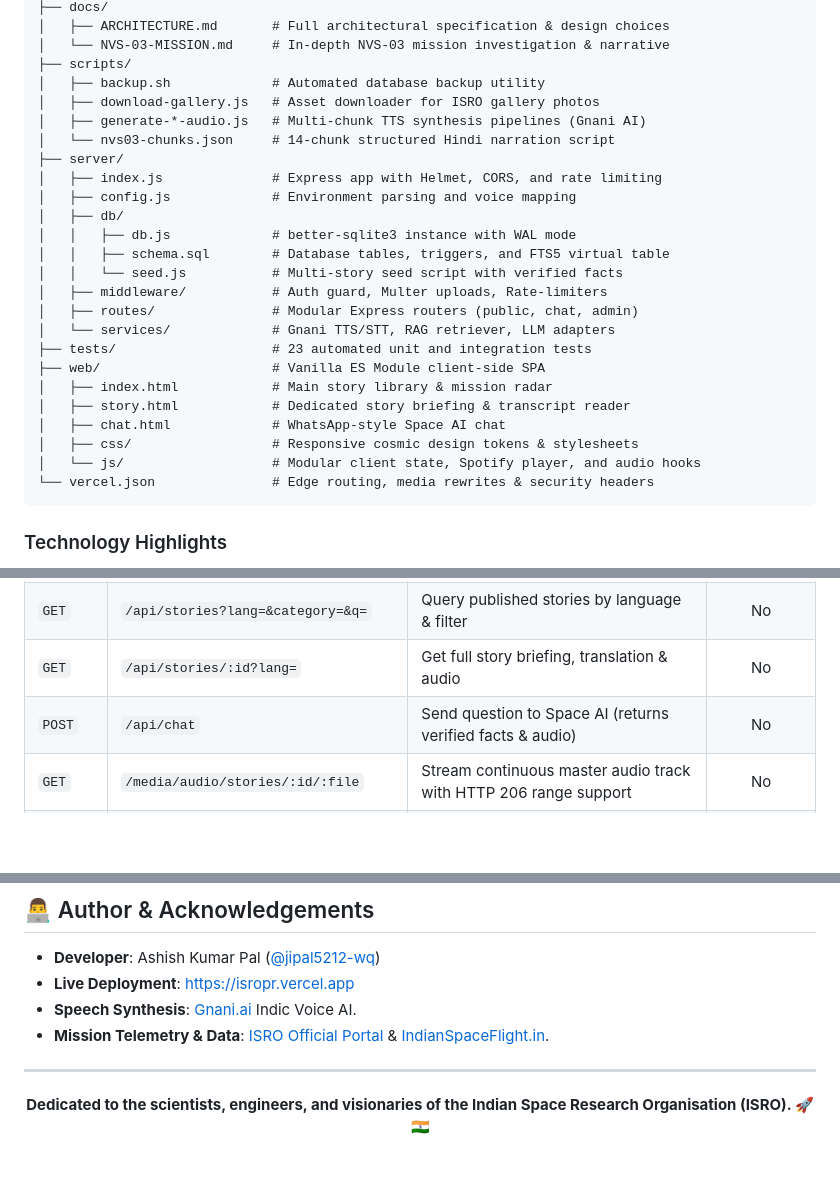
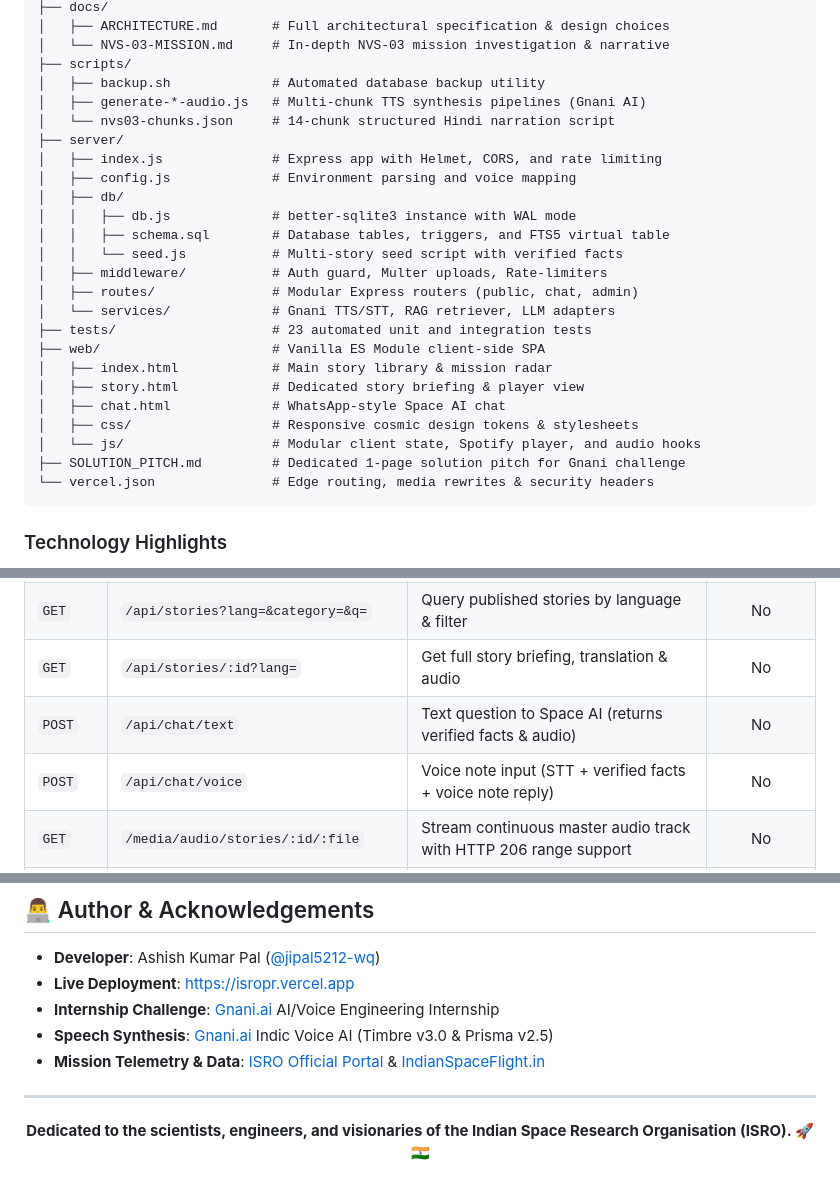
Before and after one commit to jipal5212-wq/IsroPR-gnani_ai, a Markdown page: README.md, 3 parts joined by grey strips. Drawn GitHub-style; blank space fills up the shorter version.

````diff
--- a/README.md
+++ b/README.md
@@ -90,7 +122,6 @@ IsroPR-gnani_ai/
 │   └── NVS-03-MISSION.md     # In-depth NVS-03 mission investigation & narrative
 ├── scripts/
 │   ├── backup.sh             # Automated database backup utility
-│   ├── download-gallery.js   # Asset downloader for ISRO gallery photos
 │   ├── generate-*-audio.js   # Multi-chunk TTS synthesis pipelines (Gnani AI)
 │   └── nvs03-chunks.json     # 14-chunk structured Hindi narration script
 ├── server/
@@ -106,10 +137,11 @@ IsroPR-gnani_ai/
 ├── tests/                    # 23 automated unit and integration tests
 ├── web/                      # Vanilla ES Module client-side SPA
 │   ├── index.html            # Main story library & mission radar
-│   ├── story.html            # Dedicated story briefing & transcript reader
+│   ├── story.html            # Dedicated story briefing & player view
 │   ├── chat.html             # WhatsApp-style Space AI chat
 │   ├── css/                  # Responsive cosmic design tokens & stylesheets
 │   └── js/                   # Modular client state, Spotify player, and audio hooks
+├── SOLUTION_PITCH.md         # Dedicated 1-page solution pitch for Gnani challenge
 └── vercel.json               # Edge routing, media rewrites & security headers
 ```
 
@@ -207,7 +237,8 @@ npm test
 | `GET` | `/api/languages` | List enabled Indic languages & categories | No |
 | `GET` | `/api/stories?lang=&category=&q=` | Query published stories by language & filter | No |
 | `GET` | `/api/stories/:id?lang=` | Get full story briefing, translation & audio | No |
-| `POST` | `/api/chat` | Send question to Space AI (returns verified facts & audio) | No |
+| `POST` | `/api/chat/text` | Text question to Space AI (returns verified facts & audio) | No |
+| `POST` | `/api/chat/voice` | Voice note input (STT + verified facts + voice note reply) | No |
 | `GET` | `/media/audio/stories/:id/:file` | Stream continuous master audio track with HTTP 206 range support | No |
 | `POST` | `/api/admin/login` | Admin authentication (sets HttpOnly cookie) | No |
 | `POST` | `/api/admin/stories` | Create/draft a new space mission story | Yes |
@@ -228,8 +259,9 @@ npm test
 
 - **Developer**: Ashish Kumar Pal ([@jipal5212-wq](https://github.com/jipal5212-wq))
 - **Live Deployment**: [https://isropr.vercel.app](https://isropr.vercel.app)
-- **Speech Synthesis**: [Gnani.ai](https://gnani.ai/) Indic Voice AI.
-- **Mission Telemetry & Data**: [ISRO Official Portal](https://isro.gov.in/) & [IndianSpaceFlight.in](https://www.indianspaceflight.in/).
+- **Internship Challenge**: [Gnani.ai](https://gnani.ai/) AI/Voice Engineering Internship
+- **Speech Synthesis**: [Gnani.ai](https://gnani.ai/) Indic Voice AI (Timbre v3.0 & Prisma v2.5)
+- **Mission Telemetry & Data**: [ISRO Official Portal](https://isro.gov.in/) & [IndianSpaceFlight.in](https://www.indianspaceflight.in/)
 
 ---
 
````
Also changed, not shown: other parts of README.md (+56 -26 lines), SOLUTION_PITCH.md (added, +48 -0 lines).
